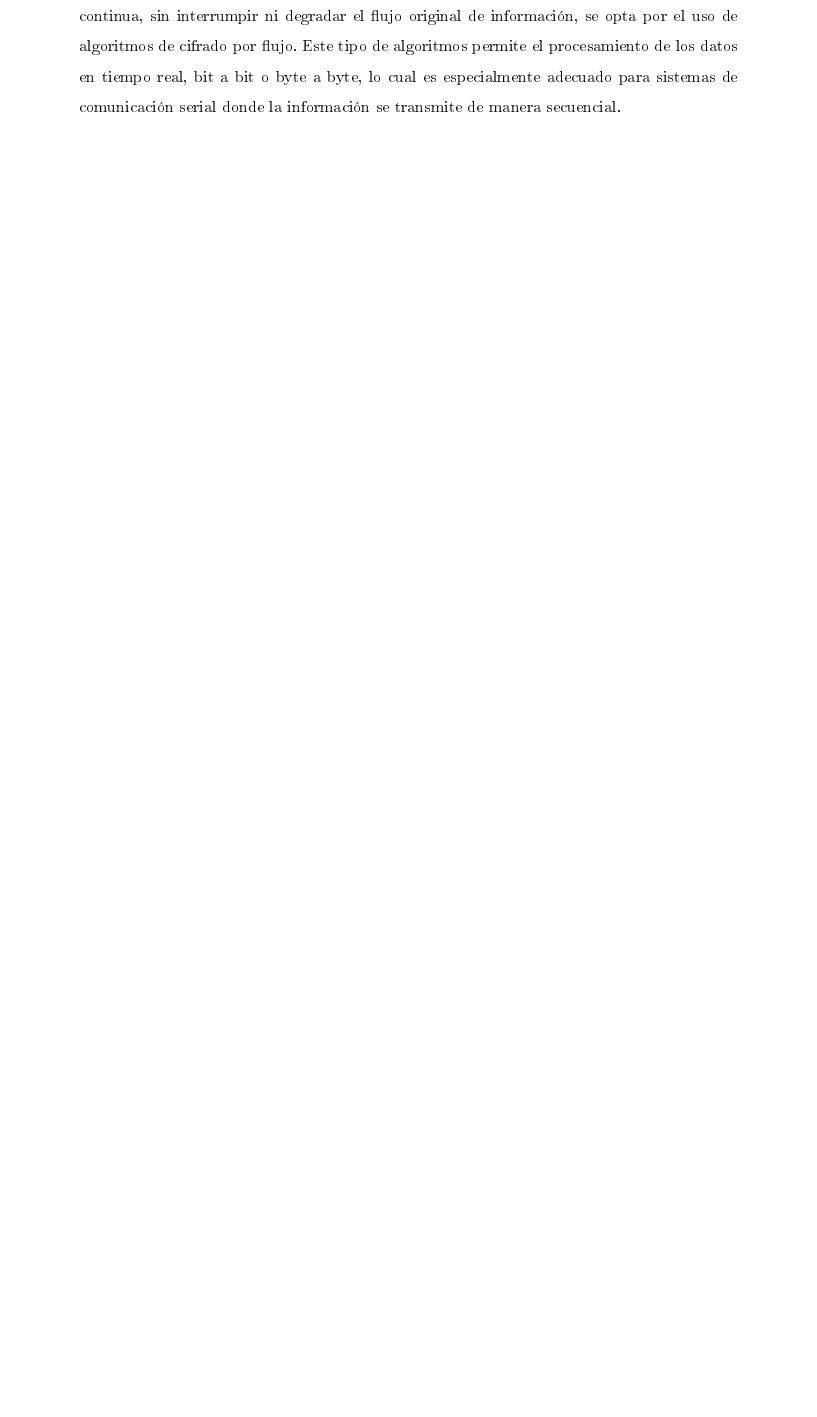
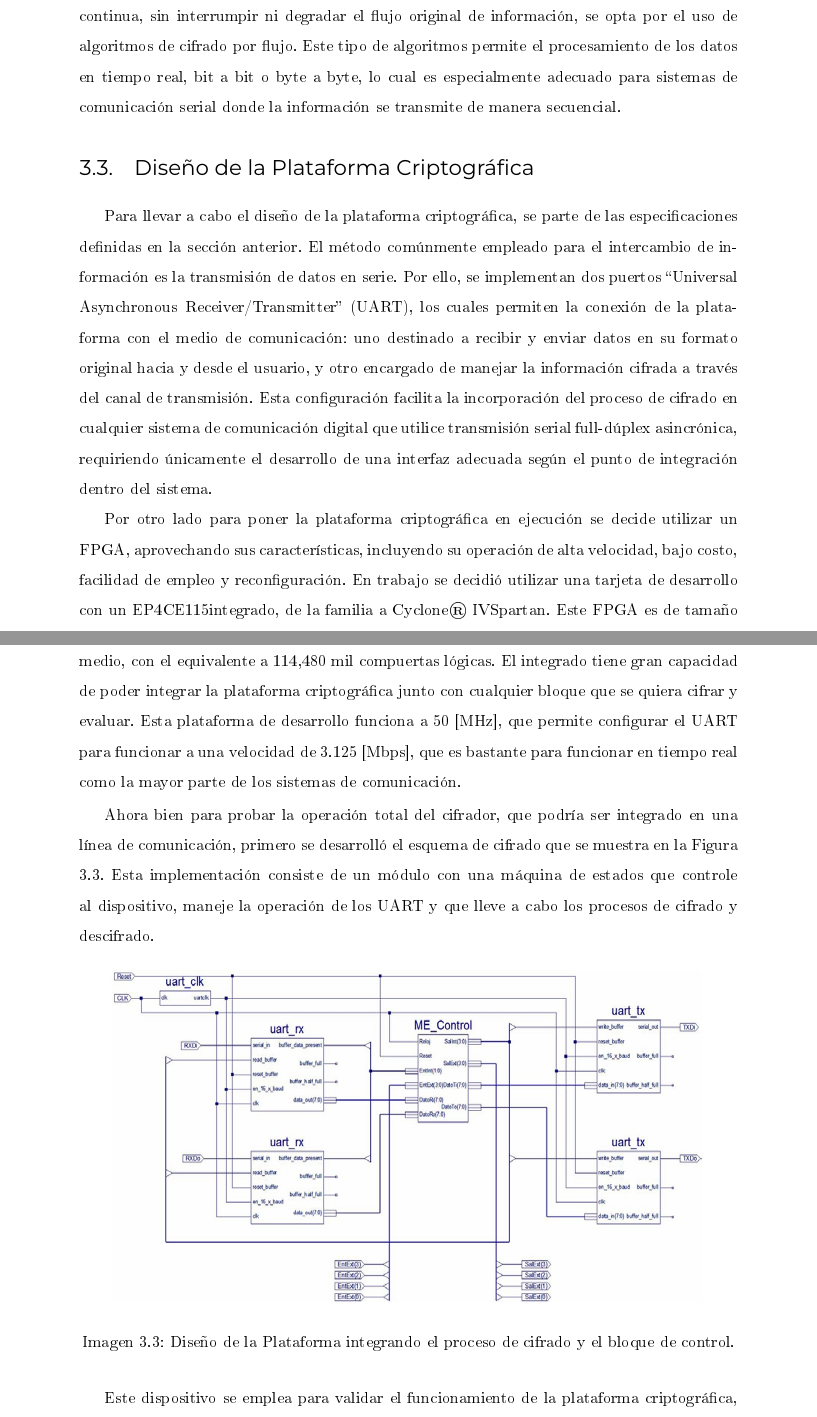
Before and after one commit to chrismisti/TESIS-ESIME, a LaTeX thesis (Principal.tex, which reads capitulos/marcoreferencia.tex): part of page 45 of 74 before the commit and two parts of pages 45 and 46 of 76 after it, the two joined at a grey line, cut so that both start at the same text, the shorter picture padded with empty space. The pictures show the PDF file Principal.pdf that the author committed with the source.

Commit message:
This is an update for chapter 3 August 8

```diff
--- a/capitulos/marcoreferencia.tex
+++ b/capitulos/marcoreferencia.tex
@@ -253,3 +255,17 @@ El mecanismo encargado del cifrado debe incluir, en términos generales, un mód
 
 Con el objetivo de garantizar que el proceso de cifrado y descifrado se ejecute de forma continua, sin interrumpir ni degradar el flujo original de información, se opta por el uso de algoritmos de cifrado por flujo. Este tipo de algoritmos permite el procesamiento de los datos en tiempo real, bit a bit o byte a byte, lo cual es especialmente adecuado para sistemas de comunicación serial donde la información se transmite de manera secuencial.
 
+\section{Diseño de la Plataforma Criptográfica}
+
+Para llevar a cabo el diseño de la plataforma criptográfica, se parte de las especificaciones definidas en la sección anterior. El método comúnmente empleado para el intercambio de información es la transmisión de datos en serie. Por ello, se implementan dos puertos “Universal Asynchronous Receiver/Transmitter” (UART), los cuales permiten la conexión de la plataforma con el medio de comunicación: uno destinado a recibir y enviar datos en su formato original hacia y desde el usuario, y otro encargado de manejar la información cifrada a través del canal de transmisión. Esta configuración facilita la incorporación del proceso de cifrado en cualquier sistema de comunicación digital que utilice transmisión serial full-dúplex asincrónica, requiriendo únicamente el desarrollo de una interfaz adecuada según el punto de integración dentro del sistema.
+
+Por otro lado para poner la plataforma criptográfica en ejecución se decide utilizar un FPGA, aprovechando sus características, incluyendo su operación de alta velocidad, bajo costo, facilidad de empleo y reconfiguración. En trabajo se decidió utilizar una tarjeta de desarrollo con un EP4CE115integrado, de la familia a Cyclone® IVSpartan. Este FPGA es de tamaño medio, con el equivalente a 114,480 mil compuertas lógicas. El integrado tiene gran capacidad de poder integrar la plataforma criptográfica junto con cualquier bloque que se quiera cifrar y evaluar. Esta plataforma de desarrollo funciona a 50 [MHz], que permite configurar el UART para funcionar a una velocidad de 3.125 [Mbps], que es bastante para funcionar en tiempo real como la mayor parte de los sistemas de comunicación.
+
+Ahora bien para probar la operación total del cifrador, que podría ser integrado en una línea de comunicación, primero se desarrolló el esquema de cifrado que se muestra en la Figura \ref{fig:imagen6}. Esta implementación consiste de un módulo con una máquina de estados que controle al dispositivo, maneje la operación de los UART y que lleve a cabo los procesos de cifrado y descifrado.
+
+\begin{figure}[h!] % [h!] Fuerza a LaTeX a poner la figura aquí
+    \centering % Centra la imagen
+     \includegraphics[width=0.9\textwidth, height=8cm]{imagenes/img6} % Reemplaza con el nombre de tu archivo de imagen
+    \caption{Diseño de la Plataforma integrando el proceso de cifrado y el bloque de control.}
+    \label{fig:imagen6} % Etiqueta para referenciar la figura
+\end{figure}
@@ -256,2 +283,9 @@ Con el objetivo de garantizar que el proceso de cifrado y descifrado se ejecute
+\begin{figure}[h!] % [h!] Fuerza a LaTeX a poner la figura aquí
+    \centering % Centra la imagen
+     \includegraphics[width=1\textwidth, height=8cm]{imagenes/img7} % Reemplaza con el nombre de tu archivo de imagen
+    \caption{ Diseño de la Plataforma Criptográfica incorporando el proceso de cifrado/descifrado
+como un bloque independiente.}
+    \label{fig:imagen7} % Etiqueta para referenciar la figura
+\end{figure}
 
 
```
Also changed, not shown: Principal.pdf, imagenes/img6.jpg (added), imagenes/img7.jpg (added), capitulos/marcoreferencia.tex (14 more changed lines), 19 other files.
